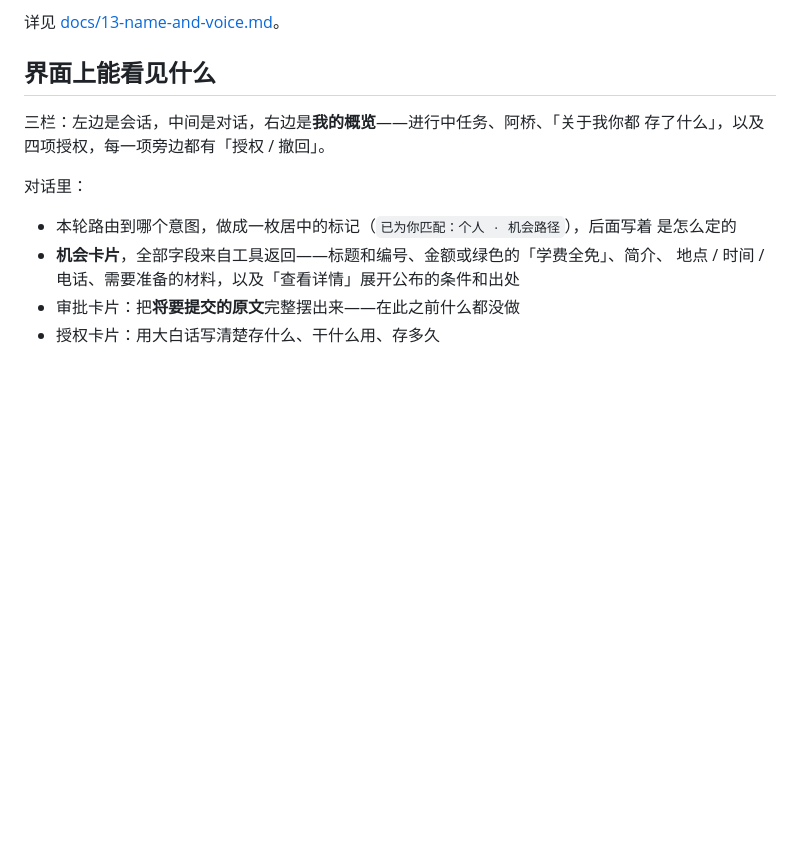
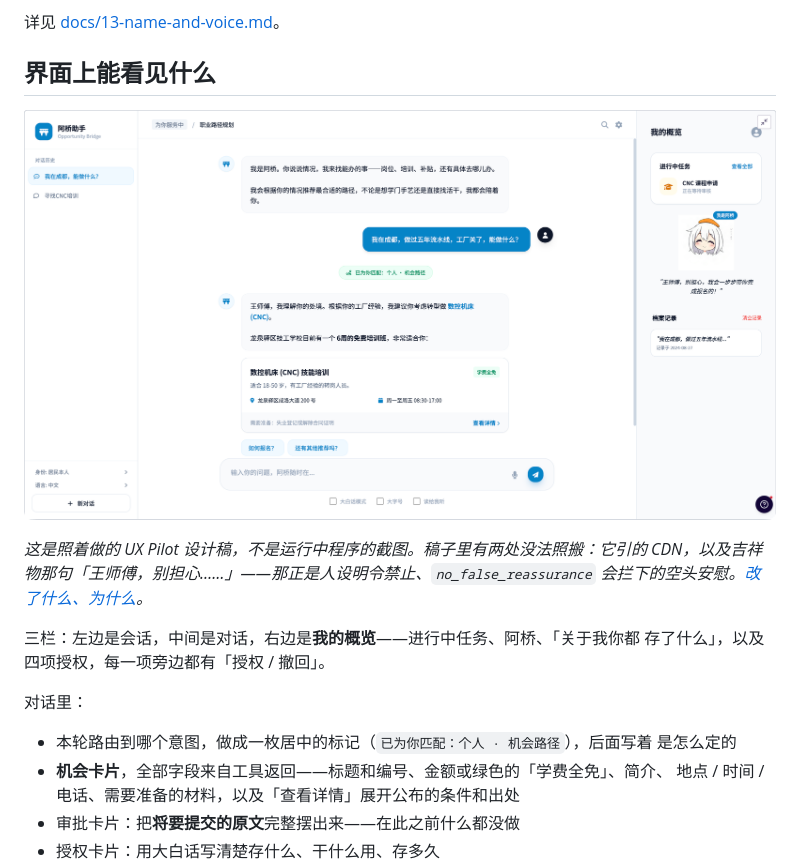
Before and after one commit to damonleelcx/Opportunity-Bridge-Agent, a Markdown page: README.zh-CN.md, the part around the change. Rendered like a GitHub page; pictures changed too: docs/assets/interface-mockup.png (added); blank space fills up the shorter version.

```diff
--- a/README.zh-CN.md
+++ b/README.zh-CN.md
@@ -90,6 +90,12 @@ make check         # gofmt、vet、全部测试，含评测套件
 详见 [docs/13-name-and-voice.md](docs/13-name-and-voice.md)。
 
 ## 界面上能看见什么
+
+![三栏：左边会话列表；中间是提问、路由标记「已为你匹配：个人 · 机会路径」，以及一张数控机床培训卡片，带地址、时间和需要准备的材料；右边「我的概览」有进行中任务、阿桥和档案记录](docs/assets/interface-mockup.png)
+
+*这是照着做的 UX Pilot 设计稿，不是运行中程序的截图。稿子里有两处没法照搬：它引的
+CDN，以及吉祥物那句「王师傅，别担心……」——那正是人设明令禁止、`no_false_reassurance`
+会拦下的空头安慰。[改了什么、为什么](docs/14-interface.md)。*
 
 三栏：左边是会话，中间是对话，右边是**我的概览**——进行中任务、阿桥、「关于我你都
 存了什么」，以及四项授权，每一项旁边都有「授权 / 撤回」。
```
Also changed, not shown: README.md (+7 -0 lines).
